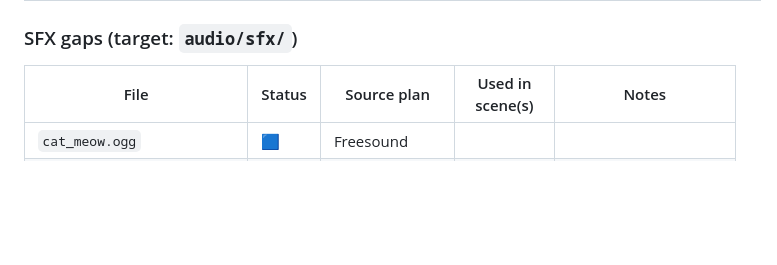
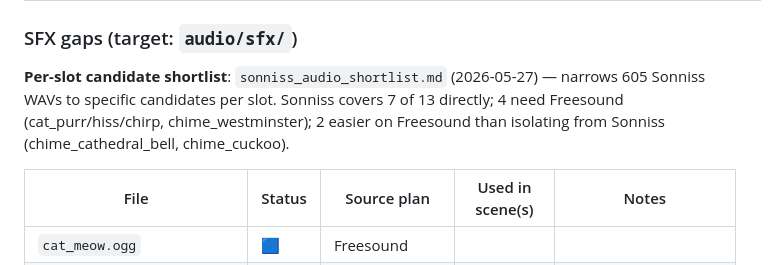
Before and after one commit to mogster-sys/mindhause-flutter, a Markdown page: docs/asset_recon_2026-05-10/tracking.md, the part around the change. GitHub-like rendering; blank space fills up the shorter version.

```diff
--- a/docs/asset_recon_2026-05-10/tracking.md
+++ b/docs/asset_recon_2026-05-10/tracking.md
@@ -208,6 +208,8 @@ Phase 2 audit complete. Source paths relative to `godot_palace/assets/models/`.
 
 ### SFX gaps (target: `audio/sfx/`)
 
+**Per-slot candidate shortlist**: `sonniss_audio_shortlist.md` (2026-05-27) — narrows 605 Sonniss WAVs to specific candidates per slot. Sonniss covers 7 of 13 directly; 4 need Freesound (cat_purr/hiss/chirp, chime_westminster); 2 easier on Freesound than isolating from Sonniss (chime_cathedral_bell, chime_cuckoo).
+
 | File | Status | Source plan | Used in scene(s) | Notes |
 |---|---|---|---|---|
 | `cat_meow.ogg` | 🟦 | Freesound | | |
```
Also changed, not shown: docs/asset_recon_2026-05-10/sonniss_audio_shortlist.md (added, +145 -0 lines).
